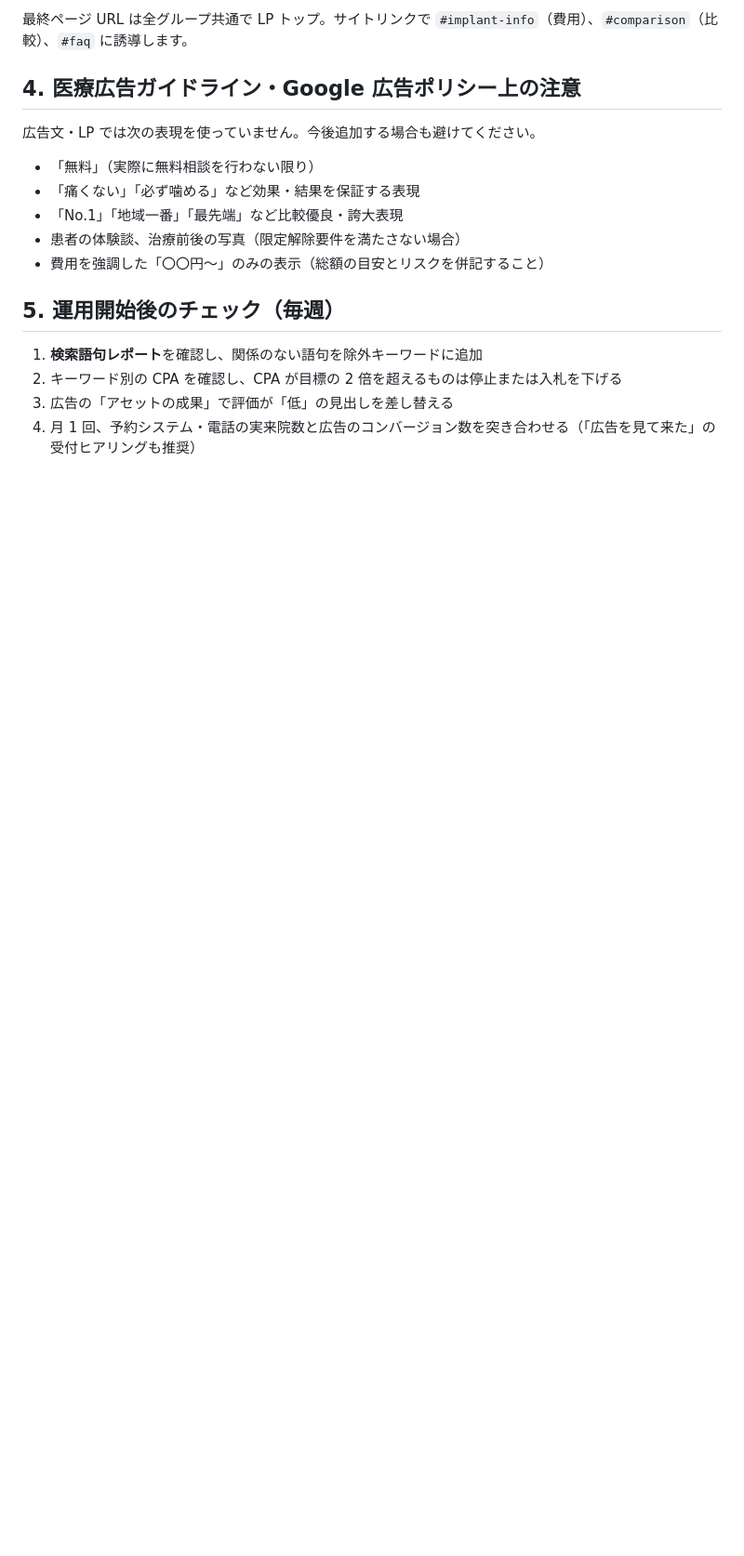
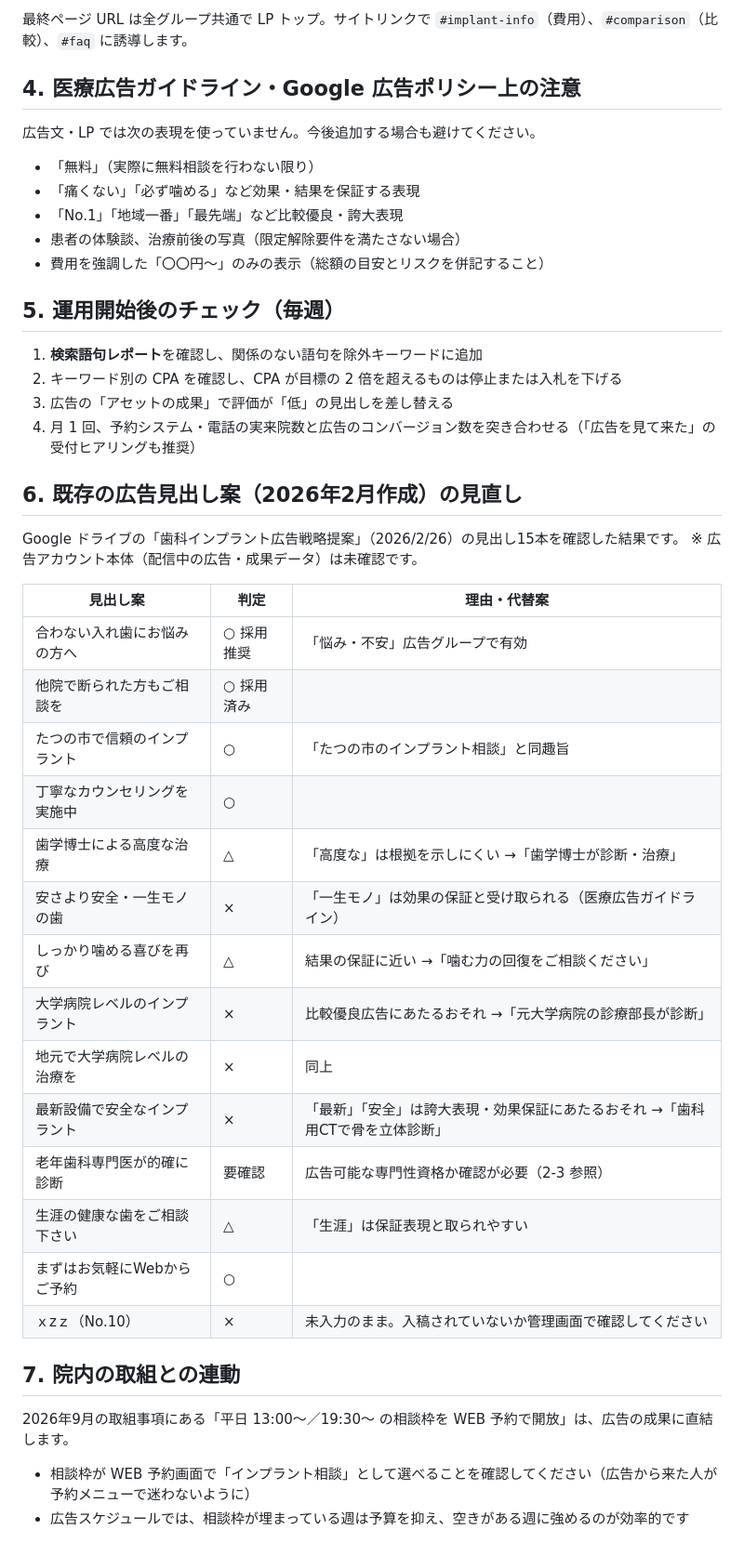
Before and after one commit to mikkaichi-s-ship-it/tanakadc.implant.lp, a Markdown page: google-ads/README.md, the part around the change. Shown at 93% size. GitHub-like rendering; blank space fills up the shorter version.

Commit message:
Google広告: 既存見出し案の見直しと院内相談枠との連動を追記
Co-Authored-By: Claude Opus 5.5 <noreply@anthropic.com>
Claude-Session: https://claude.ai/code/session_01RwNoYbAaQ84iKNYANzp8RS

```diff
--- a/google-ads/README.md
+++ b/google-ads/README.md
@@ -77,3 +77,32 @@
 2. キーワード別の CPA を確認し、CPA が目標の 2 倍を超えるものは停止または入札を下げる
 3. 広告の「アセットの成果」で評価が「低」の見出しを差し替える
 4. 月 1 回、予約システム・電話の実来院数と広告のコンバージョン数を突き合わせる（「広告を見て来た」の受付ヒアリングも推奨）
+
+## 6. 既存の広告見出し案（2026年2月作成）の見直し
+
+Google ドライブの「歯科インプラント広告戦略提案」（2026/2/26）の見出し15本を確認した結果です。
+※ 広告アカウント本体（配信中の広告・成果データ）は未確認です。
+
+| 見出し案 | 判定 | 理由・代替案 |
+| --- | --- | --- |
+| 合わない入れ歯にお悩みの方へ | ○ 採用推奨 | 「悩み・不安」広告グループで有効 |
+| 他院で断られた方もご相談を | ○ 採用済み | |
+| たつの市で信頼のインプラント | ○ | 「たつの市のインプラント相談」と同趣旨 |
+| 丁寧なカウンセリングを実施中 | ○ | |
+| 歯学博士による高度な治療 | △ | 「高度な」は根拠を示しにくい →「歯学博士が診断・治療」 |
+| 安さより安全・一生モノの歯 | × | 「一生モノ」は効果の保証と受け取られる（医療広告ガイドライン） |
+| しっかり噛める喜びを再び | △ | 結果の保証に近い →「噛む力の回復をご相談ください」 |
+| 大学病院レベルのインプラント | × | 比較優良広告にあたるおそれ →「元大学病院の診療部長が診断」 |
+| 地元で大学病院レベルの治療を | × | 同上 |
+| 最新設備で安全なインプラント | × | 「最新」「安全」は誇大表現・効果保証にあたるおそれ →「歯科用CTで骨を立体診断」 |
+| 老年歯科専門医が的確に診断 | 要確認 | 広告可能な専門性資格か確認が必要（2-3 参照） |
+| 生涯の健康な歯をご相談下さい | △ | 「生涯」は保証表現と取られやすい |
+| まずはお気軽にWebからご予約 | ○ | |
+| ｘzｚ（No.10） | × | 未入力のまま。入稿されていないか管理画面で確認してください |
+
+## 7. 院内の取組との連動
+
+2026年9月の取組事項にある「平日 13:00〜／19:30〜 の相談枠を WEB 予約で開放」は、広告の成果に直結します。
+
+- 相談枠が WEB 予約画面で「インプラント相談」として選べることを確認してください（広告から来た人が予約メニューで迷わないように）
+- 広告スケジュールでは、相談枠が埋まっている週は予算を抑え、空きがある週に強めるのが効率的です
```
